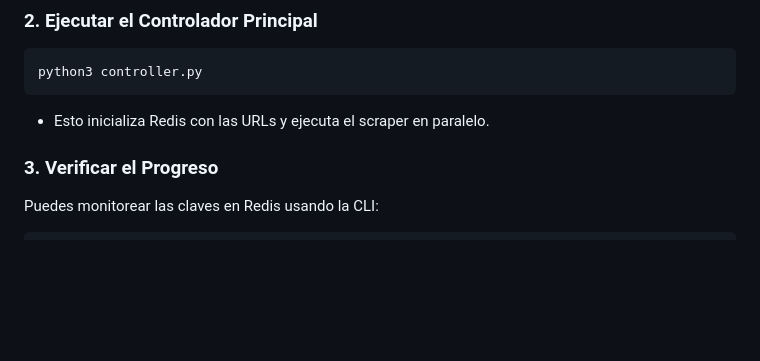
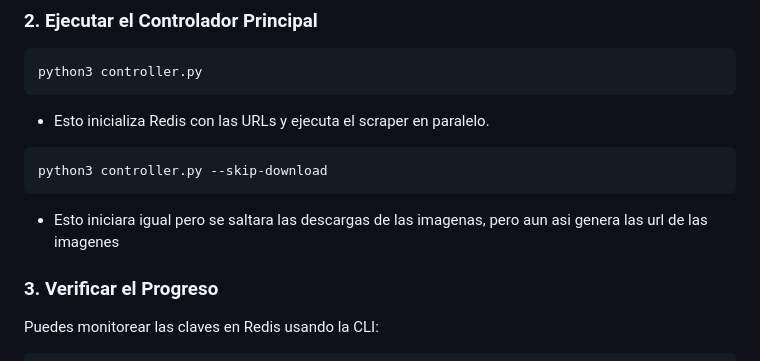
Before and after one commit to 0Vinylo0/Iterando-Pares, a Markdown page: README.md, the part around the change. Rendered like a GitHub page; blank space fills up the shorter version.

````diff
--- a/README.md
+++ b/README.md
@@ -121,6 +121,11 @@ python3 controller.py
 ```
 - Esto inicializa Redis con las URLs y ejecuta el scraper en paralelo.
 
+```bash
+python3 controller.py --skip-download
+```
+- Esto iniciara igual pero se saltara las descargas de las imagenas, pero aun asi genera las url de las imagenes
+
 ### 3. Verificar el Progreso
 Puedes monitorear las claves en Redis usando la CLI:
 ```bash
````
